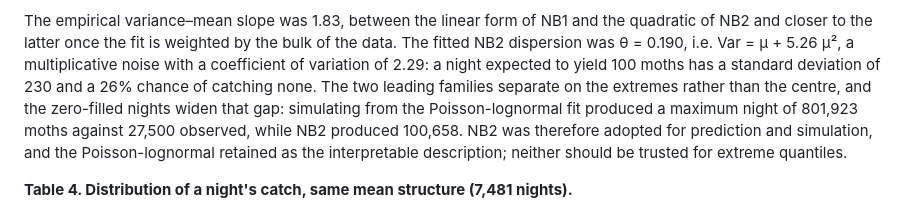
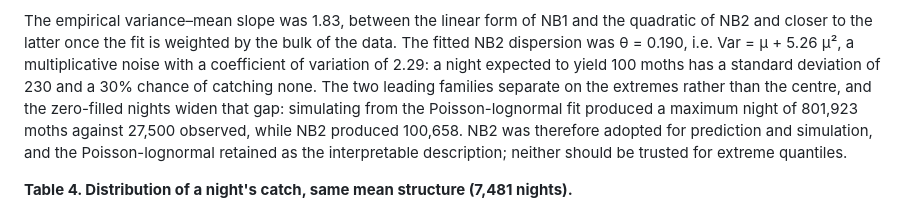
Before and after one commit to jncandau/Maine_Oct_2026, a Markdown page: manuscript/results.md, the part around the change. GitHub-like rendering.

Commit message:
Results: NB2 zero probability at mu=100 is 30% (theta 0.190), not 26%

```diff
--- a/manuscript/results.md
+++ b/manuscript/results.md
@@ -195,7 +195,7 @@ the quadratic of NB2 and closer to the latter once the fit is weighted by the
 bulk of the data. The fitted NB2 dispersion was θ = 0.190, i.e.
 Var = μ + 5.26 μ², a multiplicative noise with a coefficient of variation of
 2.29: a night expected to yield 100 moths has a standard deviation of 230 and
-a 26% chance of catching none. The two leading families separate on the
+a 30% chance of catching none. The two leading families separate on the
 extremes rather than the centre, and the zero-filled nights widen that gap:
 simulating from the Poisson-lognormal fit produced a maximum night of 801,923
 moths against 27,500 observed, while NB2 produced 100,658. NB2 was therefore adopted for prediction and simulation, and
```
